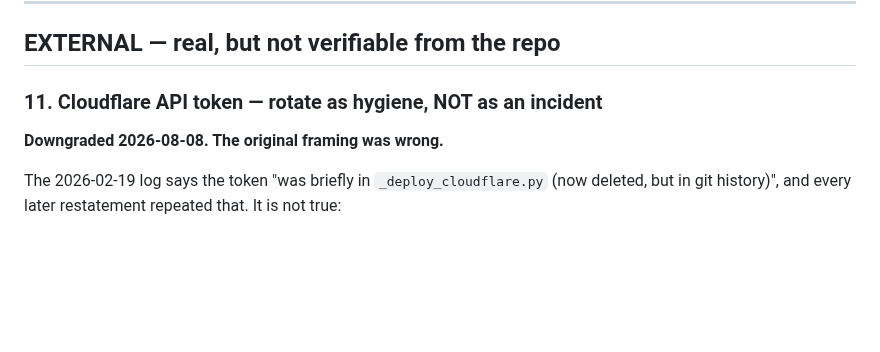
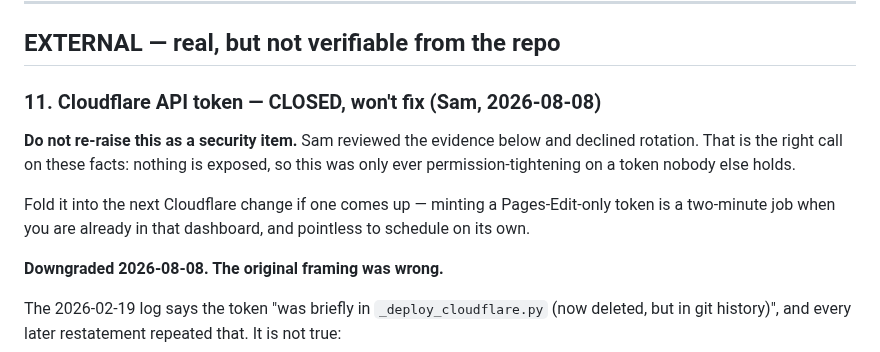
Before and after one commit to samuelmoyer91-sketch/definvestdashboard, a Markdown page: _Session_Logs/OPEN_ITEMS.md, the part around the change. Drawn GitHub-style; blank space fills up the shorter version.

Commit message:
Close the Cloudflare token item as won't-fix
Sam declined rotation after seeing that nothing was ever committed.
Recorded as a decision rather than deleted, so the next sweep doesn't
re-derive the whole investigation and re-raise it as a security item.

Co-Authored-By: Claude Opus 5 <noreply@anthropic.com>

```diff
--- a/_Session_Logs/OPEN_ITEMS.md
+++ b/_Session_Logs/OPEN_ITEMS.md
@@ -119,7 +119,15 @@ context). Flagged 2026-07-26, never tuned.
 
 ## EXTERNAL — real, but not verifiable from the repo
 
-### 11. Cloudflare API token — rotate as hygiene, NOT as an incident
+### 11. Cloudflare API token — CLOSED, won't fix (Sam, 2026-08-08)
+**Do not re-raise this as a security item.** Sam reviewed the evidence below and
+declined rotation. That is the right call on these facts: nothing is exposed,
+so this was only ever permission-tightening on a token nobody else holds.
+
+Fold it into the next Cloudflare change if one comes up — minting a
+Pages-Edit-only token is a two-minute job when you are already in that
+dashboard, and pointless to schedule on its own.
+
 **Downgraded 2026-08-08. The original framing was wrong.**
 
 The 2026-02-19 log says the token "was briefly in `_deploy_cloudflare.py` (now
```
